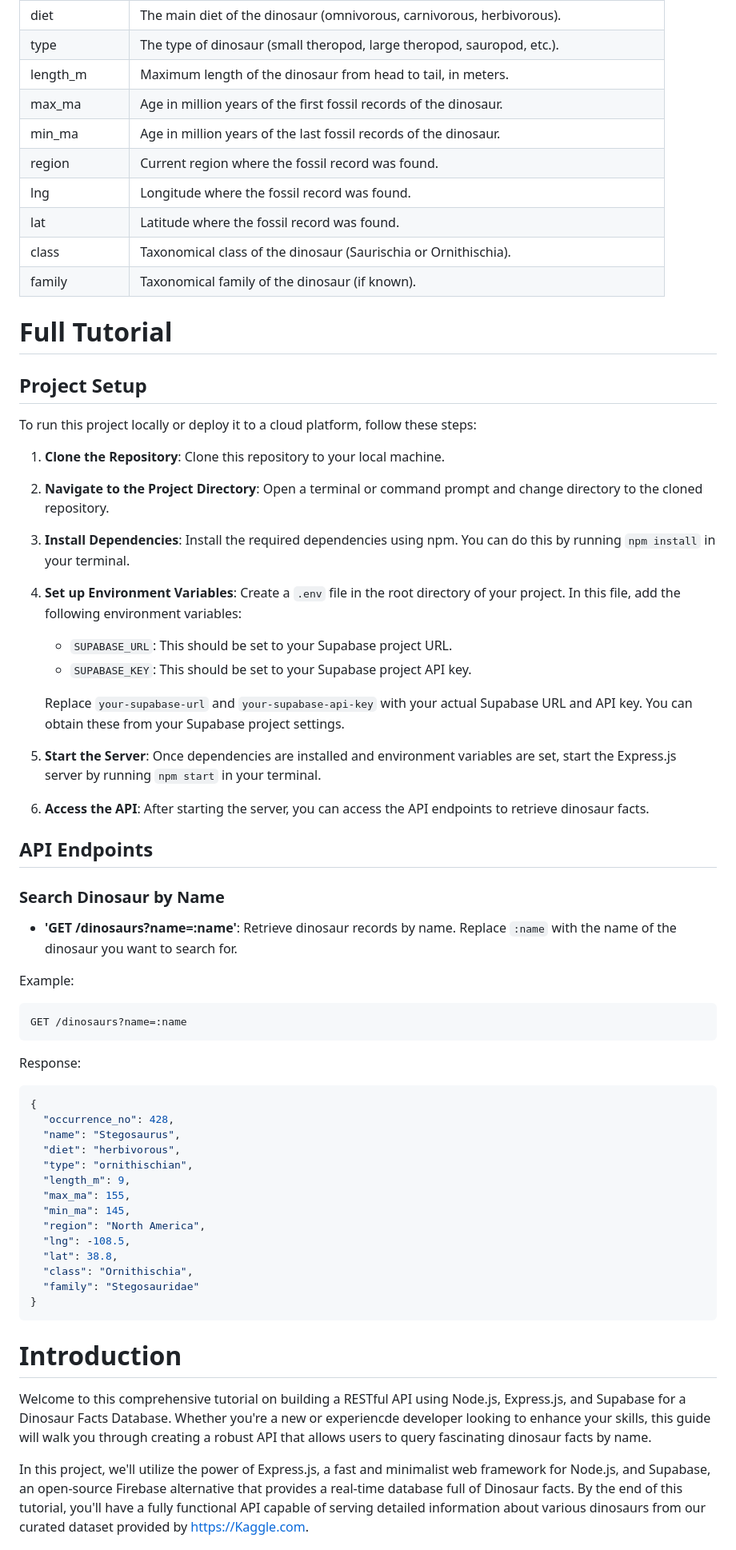
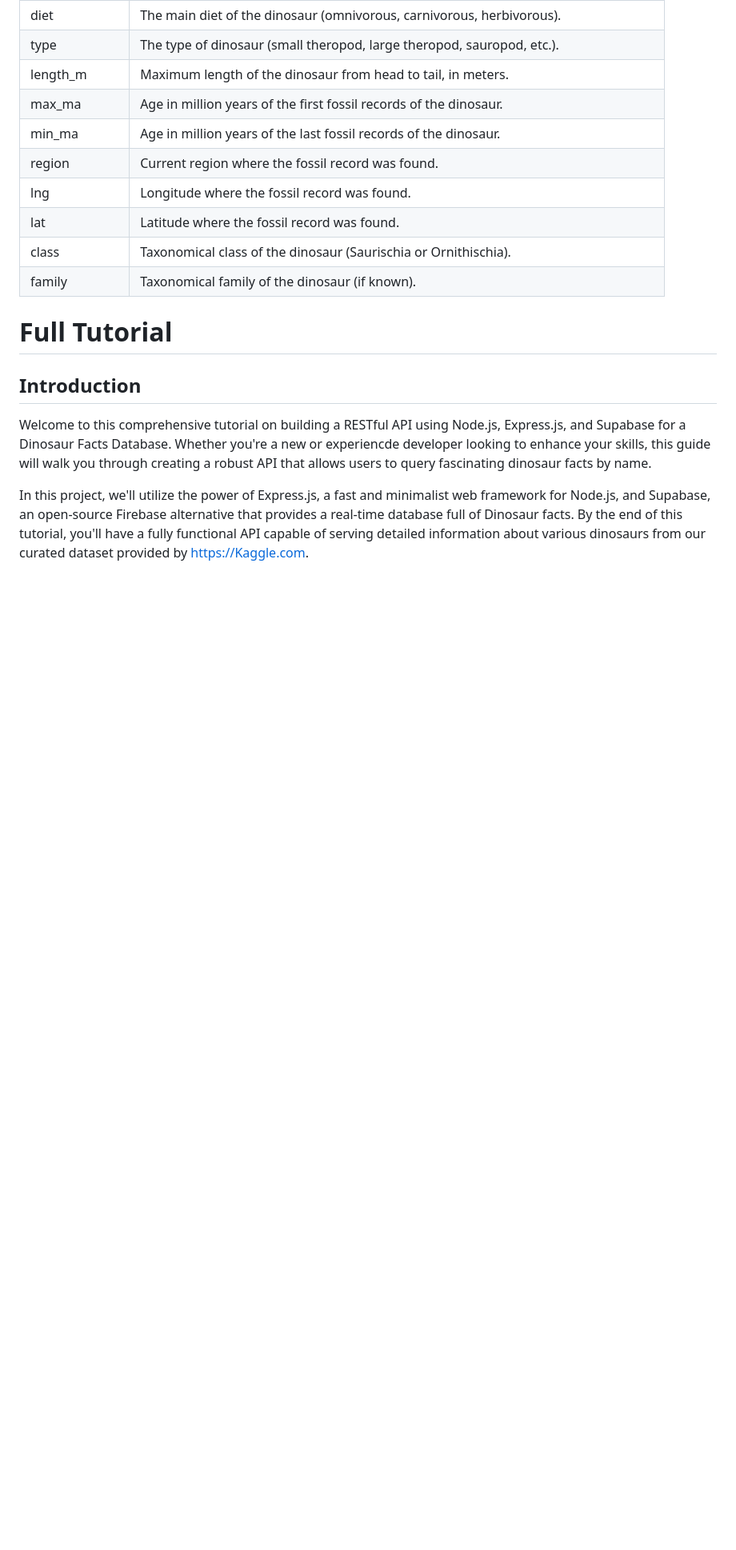
Before and after one commit to JRH89/express-dinosaur-api, a Markdown page: README.md, the part around the change printed below. Shown: that part at 80% size. Rendered like a GitHub page; blank space fills up the shorter version.

````diff
--- a/README.md
+++ b/README.md
@@ -30,59 +30,7 @@ The dataset contains information about dinosaurs, including their occurrence num
 
 # Full Tutorial
 
-## Project Setup
-
-To run this project locally or deploy it to a cloud platform, follow these steps:
-
-1. **Clone the Repository**: Clone this repository to your local machine.
-
-2. **Navigate to the Project Directory**: Open a terminal or command prompt and change directory to the cloned repository.
-
-3. **Install Dependencies**: Install the required dependencies using npm. You can do this by running `npm install` in your terminal.
-
-4. **Set up Environment Variables**: Create a `.env` file in the root directory of your project. In this file, add the following environment variables:
-   - `SUPABASE_URL`: This should be set to your Supabase project URL.
-   - `SUPABASE_KEY`: This should be set to your Supabase project API key.
-
-   Replace `your-supabase-url` and `your-supabase-api-key` with your actual Supabase URL and API key. You can obtain these from your Supabase project settings.
-
-5. **Start the Server**: Once dependencies are installed and environment variables are set, start the Express.js server by running `npm start` in your terminal.
-
-6. **Access the API**: After starting the server, you can access the API endpoints to retrieve dinosaur facts.
-
-## API Endpoints
-
-### Search Dinosaur by Name
-
-- **'GET /dinosaurs?name=:name'**: Retrieve dinosaur records by name. Replace `:name` with the name of the dinosaur you want to search for.
-
-Example:
-
-```bash
-GET /dinosaurs?name=:name
-```
-
-Response:
-
-```json
-{
-  "occurrence_no": 428,
-  "name": "Stegosaurus",
-  "diet": "herbivorous",
-  "type": "ornithischian",
-  "length_m": 9,
-  "max_ma": 155,
-  "min_ma": 145,
-  "region": "North America",
-  "lng": -108.5,
-  "lat": 38.8,
-  "class": "Ornithischia",
-  "family": "Stegosauridae"
-}
-```
-
-
-# Introduction
+## Introduction
 
 Welcome to this comprehensive tutorial on building a RESTful API using Node.js, Express.js, and Supabase for a Dinosaur Facts Database. Whether you're a new or experiencde developer looking to enhance your skills, this guide will walk you through creating a robust API that allows users to query fascinating dinosaur facts by name.
 
````
Also changed, not shown: other parts of README.md (+7 -7 lines).
